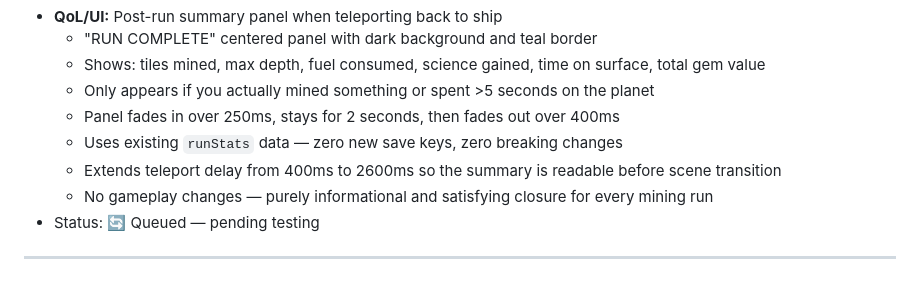
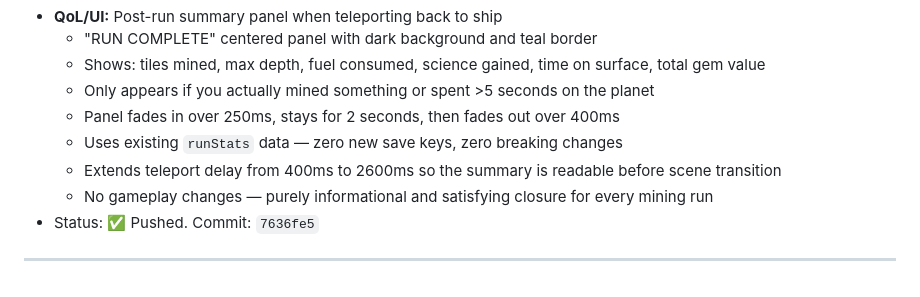
Before and after one commit to JabbaJebba/game1, a Markdown page: CHANGELOG.md, the part around the change. Rendered like a GitHub page.

Commit message:
Update CHANGELOG: run summary panel pushed

```diff
--- a/CHANGELOG.md
+++ b/CHANGELOG.md
@@ -718,6 +718,6 @@
   - Uses existing `runStats` data — zero new save keys, zero breaking changes
   - Extends teleport delay from 400ms to 2600ms so the summary is readable before scene transition
   - No gameplay changes — purely informational and satisfying closure for every mining run
-- Status: 🔄 Queued — pending testing
+- Status: ✅ Pushed. Commit: `7636fe5`
 
 ---
```
